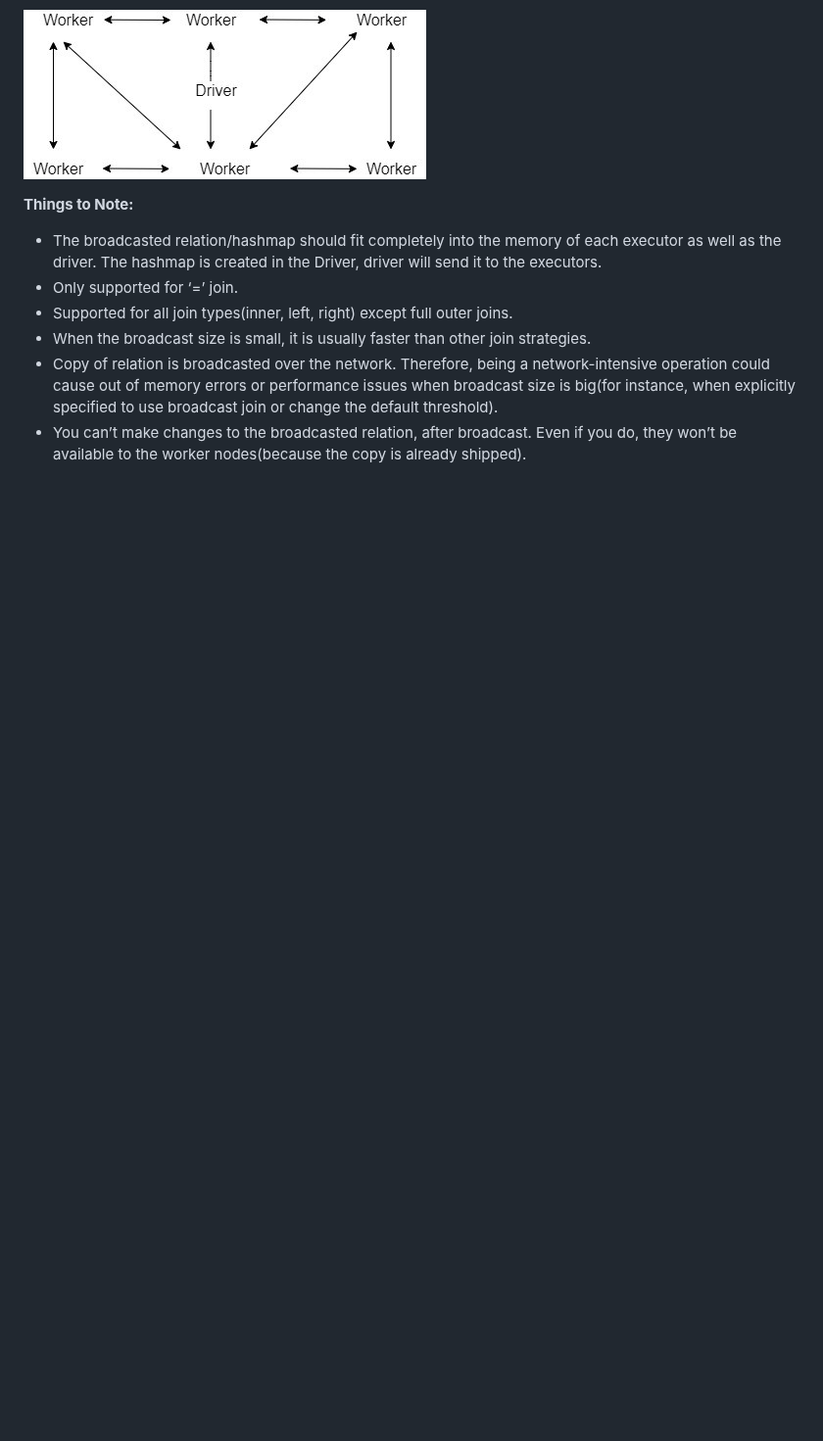
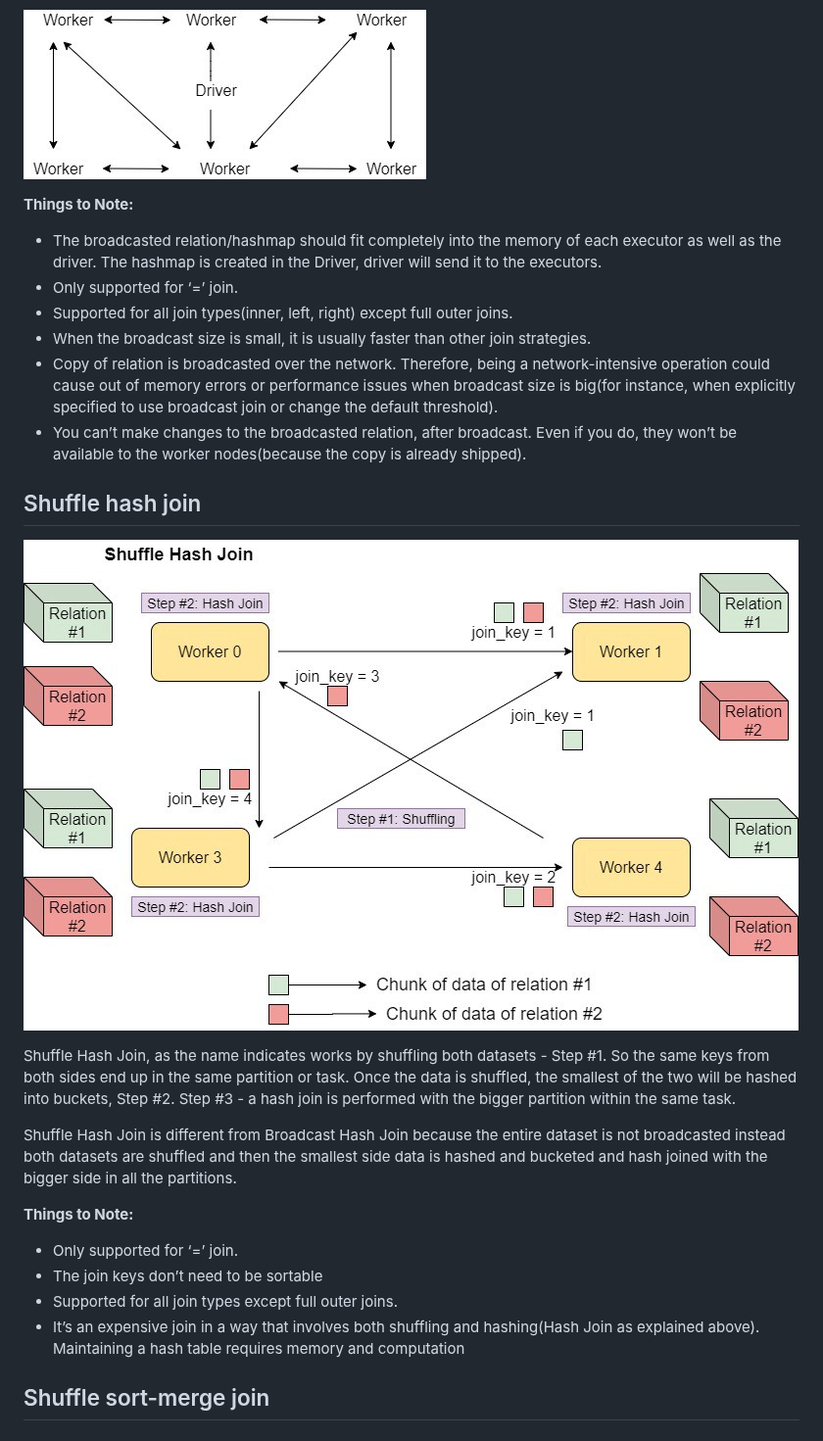
Before and after one commit to paramraghavan/sparksql-awsglue, a Markdown page: join-strategies/README.md, the part around the change. Shown at 98% size. GitHub-like rendering; pictures changed too: join-strategies/img_3.png (added); blank space fills up the shorter version.

Commit message:
shuffle hash join

```diff
--- a/join-strategies/README.md
+++ b/join-strategies/README.md
@@ -36,3 +36,24 @@ rely on a single node. This is how peer to peer protocol works:
   when explicitly specified to use broadcast join or change the default threshold).
 - You can’t make changes to the broadcasted relation, after broadcast. Even if you do, they won’t be available to
   the worker nodes(because the copy is already shipped).
+
+
+## Shuffle hash join
+![img_3.png](img_3.png)
+
+Shuffle Hash Join, as the name indicates works by shuffling both datasets - Step #1. So the same keys from both sides end up in
+the same partition or task. Once the data is shuffled, the smallest of the two will be hashed into buckets, Step #2.  Step #3 - a hash
+join is performed with the bigger partition within the same task.
+
+Shuffle Hash Join is different from Broadcast Hash Join because the entire dataset is not broadcasted instead both
+datasets are shuffled and then the smallest side data is hashed and bucketed and hash joined with the bigger
+side in all the partitions.
+
+**Things to Note:**
+- Only supported for ‘=’ join.
+- The join keys don’t need to be sortable
+- Supported for all join types except full outer joins.
+- It’s an expensive join in a way that involves both shuffling and hashing(Hash Join as explained above). Maintaining a hash table
+  requires memory and computation
+
+## Shuffle sort-merge join
```
